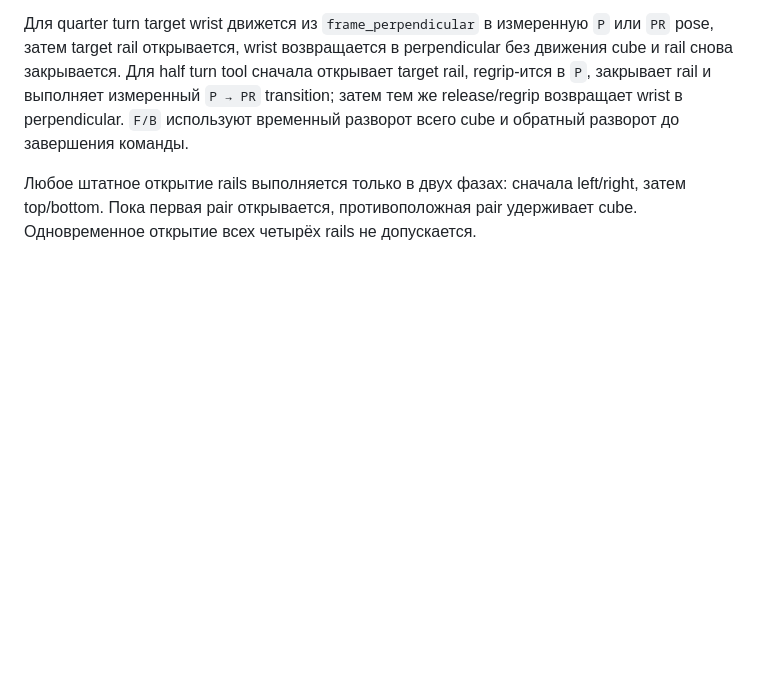
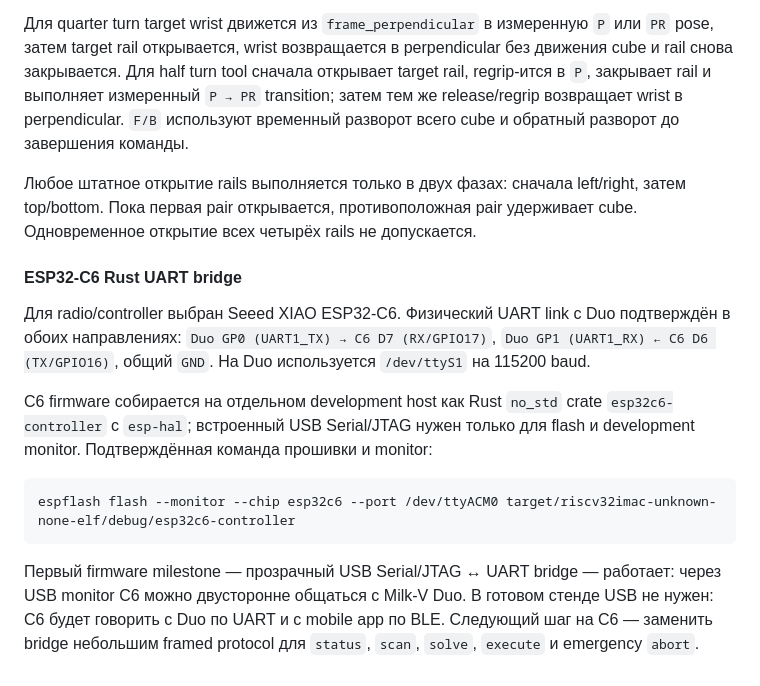
Before and after one commit to sakateka/rubik-solving-robot, a Markdown page: PROJECT_NOTES.md, the part around the change. Rendered like a GitHub page; blank space fills up the shorter version.

Commit message:
docs: record ESP32-C6 bridge bring-up

````diff
--- a/PROJECT_NOTES.md
+++ b/PROJECT_NOTES.md
@@ -2225,3 +2225,24 @@ perpendicular без движения cube и rail снова закрывает
 Любое штатное открытие rails выполняется только в двух фазах: сначала
 left/right, затем top/bottom. Пока первая pair открывается, противоположная
 pair удерживает cube. Одновременное открытие всех четырёх rails не допускается.
+
+#### ESP32-C6 Rust UART bridge
+
+Для radio/controller выбран Seeed XIAO ESP32-C6. Физический UART link с Duo
+подтверждён в обоих направлениях: `Duo GP0 (UART1_TX) → C6 D7 (RX/GPIO17)`,
+`Duo GP1 (UART1_RX) ← C6 D6 (TX/GPIO16)`, общий `GND`. На Duo используется
+`/dev/ttyS1` на 115200 baud.
+
+C6 firmware собирается на отдельном development host как Rust `no_std` crate
+`esp32c6-controller` с `esp-hal`; встроенный USB Serial/JTAG нужен только для
+flash и development monitor. Подтверждённая команда прошивки и monitor:
+
+```sh
+espflash flash --monitor --chip esp32c6 --port /dev/ttyACM0 target/riscv32imac-unknown-none-elf/debug/esp32c6-controller
+```
+
+Первый firmware milestone — прозрачный USB Serial/JTAG ↔ UART bridge —
+работает: через USB monitor C6 можно двусторонне общаться с Milk-V Duo. В
+готовом стенде USB не нужен: C6 будет говорить с Duo по UART и с mobile app
+по BLE. Следующий шаг на C6 — заменить bridge небольшим framed protocol для
+`status`, `scan`, `solve`, `execute` и emergency `abort`.
````
Also changed, not shown: ESP32C6_RUST_HANDOFF.md (added, +128 -0 lines).
